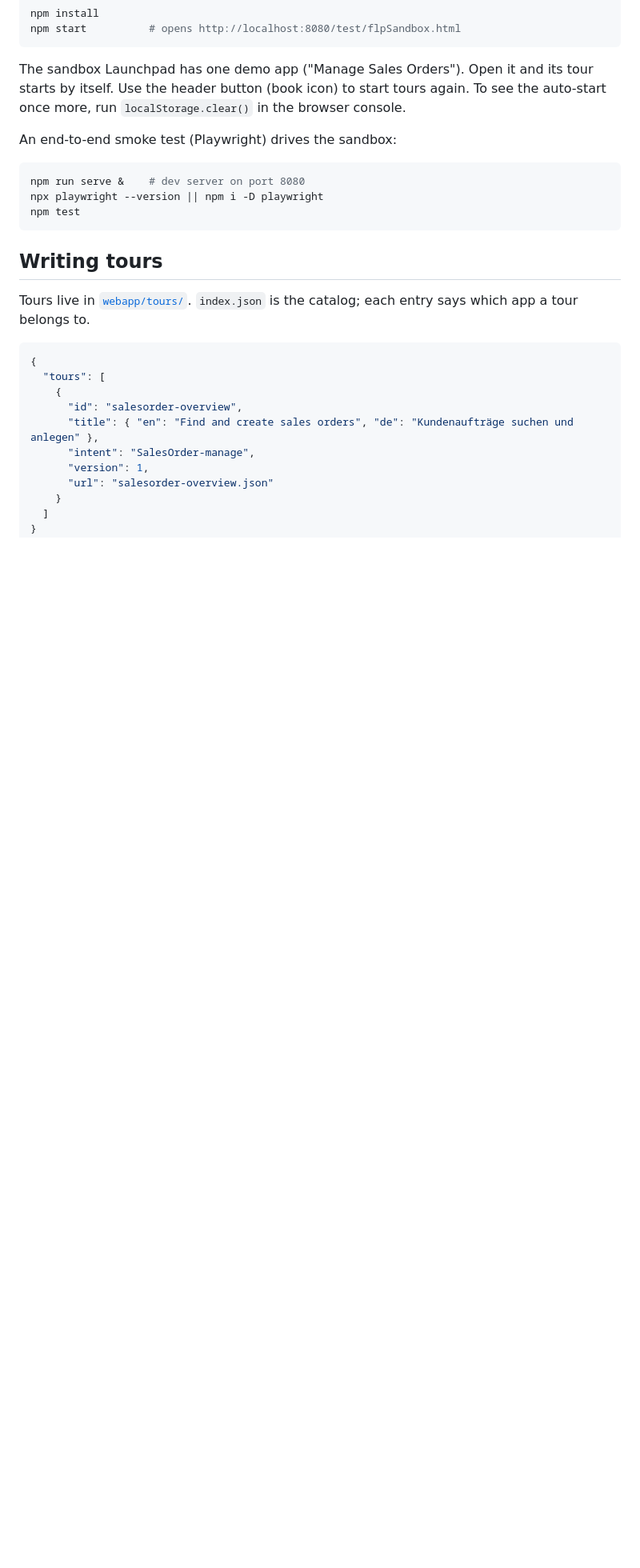
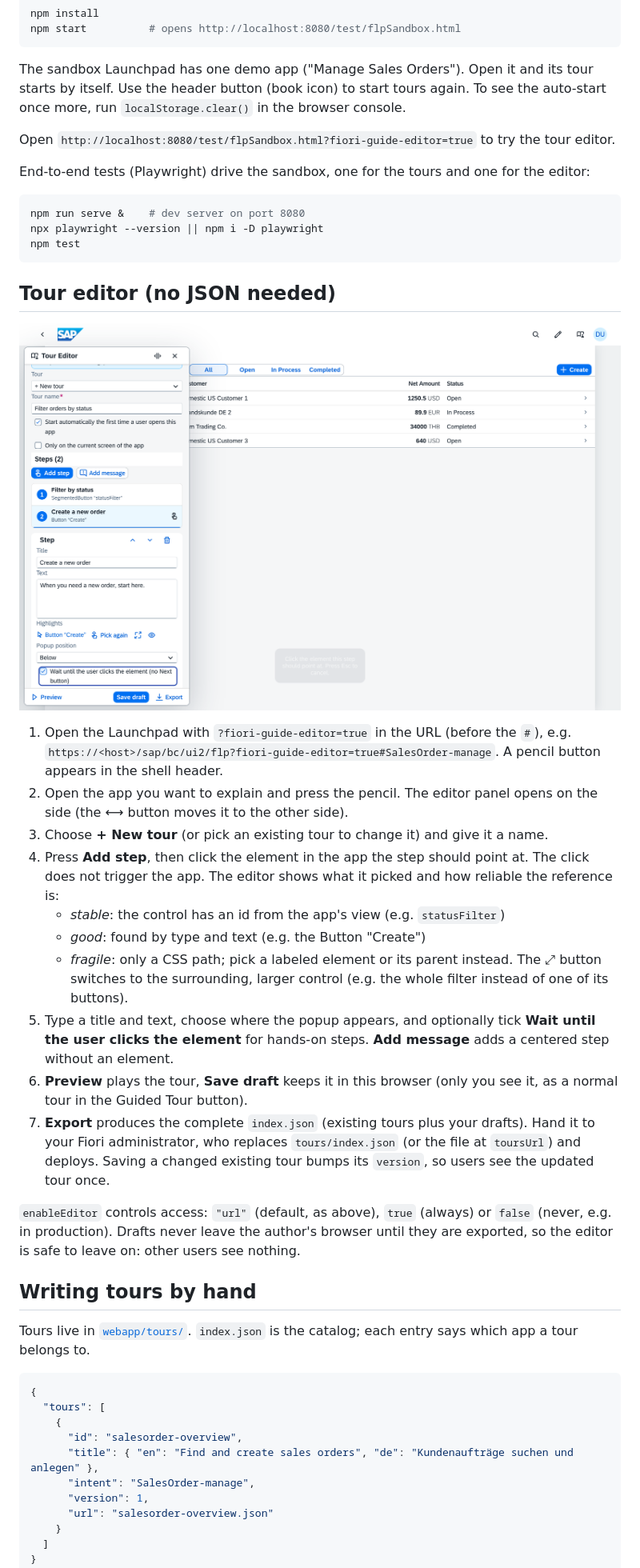
Before and after one commit to boripanc/FioriShepherdJS, a Markdown page: README.md, the part around one of its changes. Shown at 80% size. Drawn GitHub-style; pictures changed too: docs/editor-step.png (added); blank space fills up the shorter version.

````diff
--- a/README.md
+++ b/README.md
@@ -31,7 +33,9 @@ The sandbox Launchpad has one demo app ("Manage Sales Orders"). Open it and its
 Use the header button (book icon) to start tours again. To see the auto-start once more, run
 `localStorage.clear()` in the browser console.
 
-An end-to-end smoke test (Playwright) drives the sandbox:
+Open `http://localhost:8080/test/flpSandbox.html?fiori-guide-editor=true` to try the tour editor.
+
+End-to-end tests (Playwright) drive the sandbox, one for the tours and one for the editor:
 
 ```bash
 npm run serve &    # dev server on port 8080
@@ -39,7 +43,31 @@ npx playwright --version || npm i -D playwright
 npm test
 ```
 
-## Writing tours
+## Tour editor (no JSON needed)
+
+![Tour editor](docs/editor-step.png)
+
+1. Open the Launchpad with `?fiori-guide-editor=true` in the URL (before the `#`), e.g.
+   `https://<host>/sap/bc/ui2/flp?fiori-guide-editor=true#SalesOrder-manage`. A pencil button appears in the shell header.
+2. Open the app you want to explain and press the pencil. The editor panel opens on the side (the ⟷ button moves it to the other side).
+3. Choose **+ New tour** (or pick an existing tour to change it) and give it a name.
+4. Press **Add step**, then click the element in the app the step should point at. The click does not trigger the app.
+   The editor shows what it picked and how reliable the reference is:
+   - *stable*: the control has an id from the app's view (e.g. `statusFilter`)
+   - *good*: found by type and text (e.g. the Button "Create")
+   - *fragile*: only a CSS path; pick a labeled element or its parent instead.
+   The ⤢ button switches to the surrounding, larger control (e.g. the whole filter instead of one of its buttons).
+5. Type a title and text, choose where the popup appears, and optionally tick
+   **Wait until the user clicks the element** for hands-on steps. **Add message** adds a centered step without an element.
+6. **Preview** plays the tour, **Save draft** keeps it in this browser (only you see it, as a normal tour in the Guided Tour button).
+7. **Export** produces the complete `index.json` (existing tours plus your drafts). Hand it to your Fiori administrator,
+   who replaces `tours/index.json` (or the file at `toursUrl`) and deploys. Saving a changed existing tour bumps its
+   `version`, so users see the updated tour once.
+
+`enableEditor` controls access: `"url"` (default, as above), `true` (always) or `false` (never, e.g. in production).
+Drafts never leave the author's browser until they are exported, so the editor is safe to leave on: other users see nothing.
+
+## Writing tours by hand
 
 Tours live in [`webapp/tours/`](webapp/tours). `index.json` is the catalog; each entry says which app a tour belongs to.
 
````
Also changed, not shown: other parts of README.md (+9 -2 lines), 11 other files.
